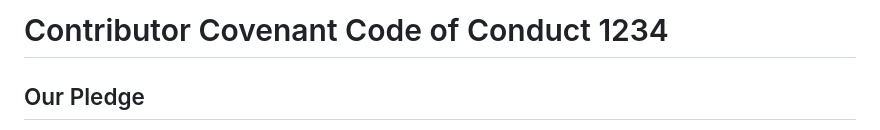
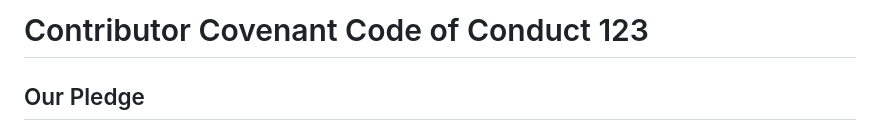
Before and after one commit to JoseOmolon/NataliaFunQuizAdventure, a Markdown page: CODE_OF_CONDUCT.md, the part around the change. Drawn GitHub-style.

Commit message:
Update Contributor Covenant version number

```diff
--- a/CODE_OF_CONDUCT.md
+++ b/CODE_OF_CONDUCT.md
@@ -1,4 +1,4 @@
-# Contributor Covenant Code of Conduct 1234
+# Contributor Covenant Code of Conduct 123
 
 ## Our Pledge
 
```
